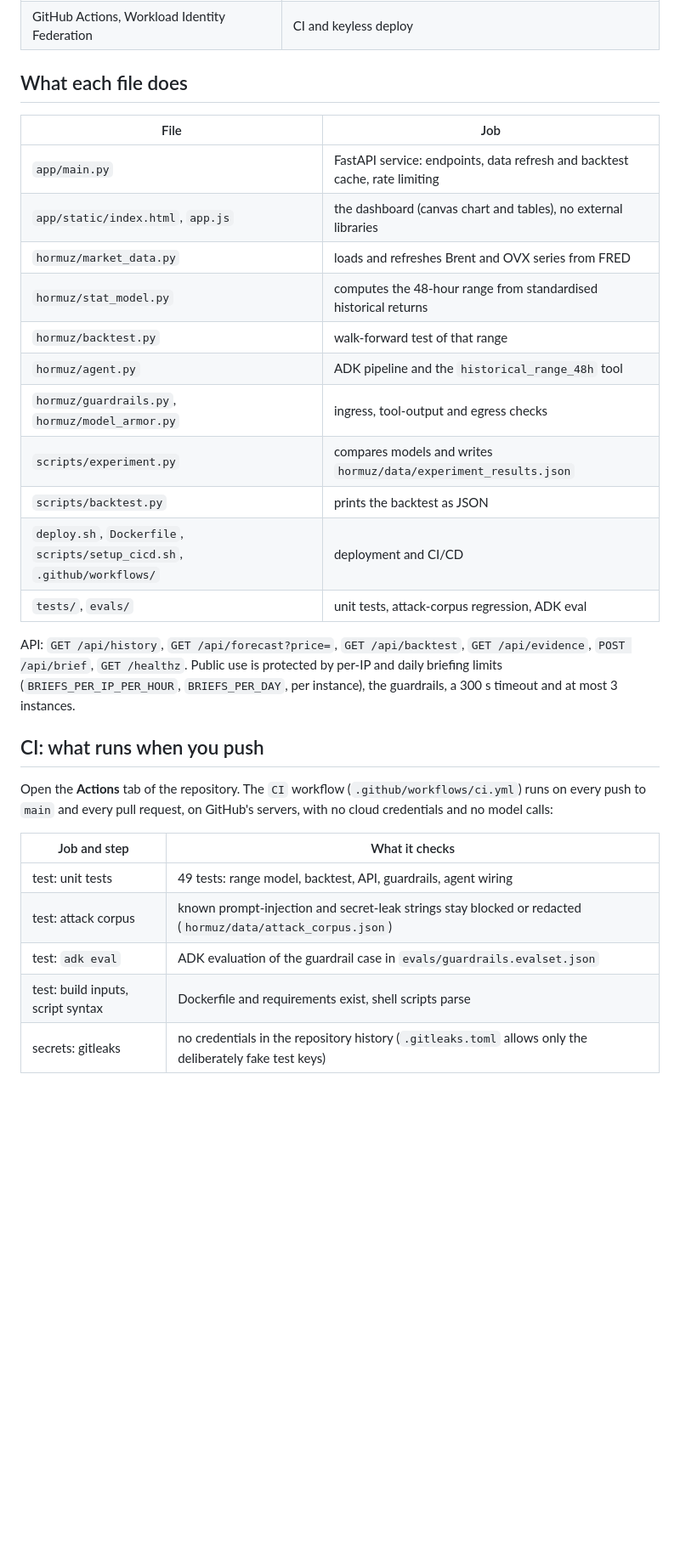
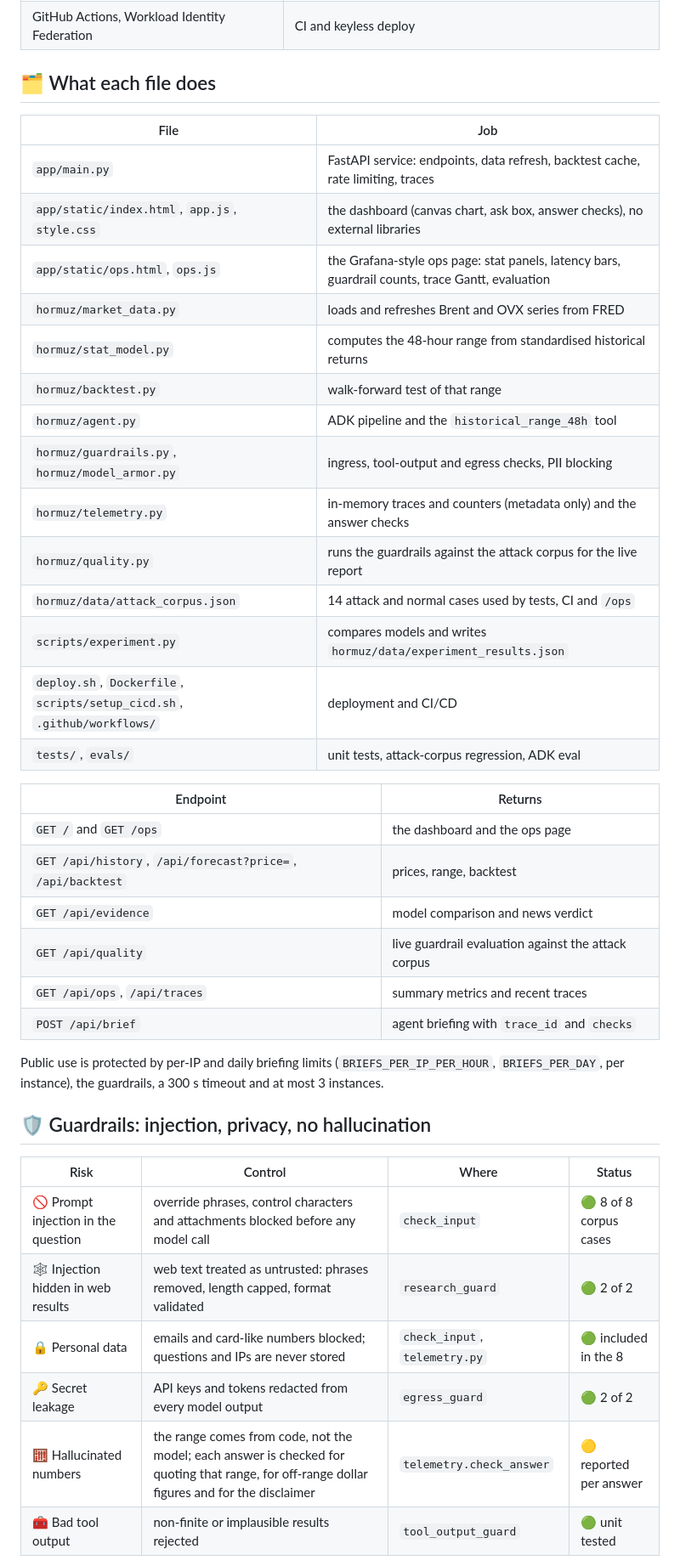
Before and after one commit to nasirtrekker/hormuz-pulse-ai-agent, a Markdown page: README.md, the part around one of its changes. Shown at 85% size. Rendered like a GitHub page; blank space fills up the shorter version.

```diff
--- a/README.md
+++ b/README.md
@@ -58,38 +103,46 @@ briefing". The dashboard itself uses no paid model calls.
 | Docker, Cloud Run, Cloud Build | container build and hosting |
 | GitHub Actions, Workload Identity Federation | CI and keyless deploy |
 
-## What each file does
+## 🗂️ What each file does
 
 | File | Job |
 |---|---|
-| `app/main.py` | FastAPI service: endpoints, data refresh and backtest cache, rate limiting |
-| `app/static/index.html`, `app.js` | the dashboard (canvas chart and tables), no external libraries |
+| `app/main.py` | FastAPI service: endpoints, data refresh, backtest cache, rate limiting, traces |
+| `app/static/index.html`, `app.js`, `style.css` | the dashboard (canvas chart, ask box, answer checks), no external libraries |
+| `app/static/ops.html`, `ops.js` | the Grafana-style ops page: stat panels, latency bars, guardrail counts, trace Gantt, evaluation |
 | `hormuz/market_data.py` | loads and refreshes Brent and OVX series from FRED |
 | `hormuz/stat_model.py` | computes the 48-hour range from standardised historical returns |
 | `hormuz/backtest.py` | walk-forward test of that range |
 | `hormuz/agent.py` | ADK pipeline and the `historical_range_48h` tool |
-| `hormuz/guardrails.py`, `hormuz/model_armor.py` | ingress, tool-output and egress checks |
+| `hormuz/guardrails.py`, `hormuz/model_armor.py` | ingress, tool-output and egress checks, PII blocking |
+| `hormuz/telemetry.py` | in-memory traces and counters (metadata only) and the answer checks |
+| `hormuz/quality.py` | runs the guardrails against the attack corpus for the live report |
+| `hormuz/data/attack_corpus.json` | 14 attack and normal cases used by tests, CI and `/ops` |
 | `scripts/experiment.py` | compares models and writes `hormuz/data/experiment_results.json` |
-| `scripts/backtest.py` | prints the backtest as JSON |
 | `deploy.sh`, `Dockerfile`, `scripts/setup_cicd.sh`, `.github/workflows/` | deployment and CI/CD |
 | `tests/`, `evals/` | unit tests, attack-corpus regression, ADK eval |
 
-API: `GET /api/history`, `GET /api/forecast?price=`, `GET /api/backtest`,
-`GET /api/evidence`, `POST /api/brief`, `GET /healthz`. Public use is protected by
-per-IP and daily briefing limits (`BRIEFS_PER_IP_PER_HOUR`, `BRIEFS_PER_DAY`, per
-instance), the guardrails, a 300 s timeout and at most 3 instances.
+| Endpoint | Returns |
+|---|---|
+| `GET /` and `GET /ops` | the dashboard and the ops page |
+| `GET /api/history`, `/api/forecast?price=`, `/api/backtest` | prices, range, backtest |
+| `GET /api/evidence` | model comparison and news verdict |
+| `GET /api/quality` | live guardrail evaluation against the attack corpus |
+| `GET /api/ops`, `/api/traces` | summary metrics and recent traces |
+| `POST /api/brief` | agent briefing with `trace_id` and `checks` |
 
-## CI: what runs when you push
+Public use is protected by per-IP and daily briefing limits
+(`BRIEFS_PER_IP_PER_HOUR`, `BRIEFS_PER_DAY`, per instance), the guardrails, a
+300 s timeout and at most 3 instances.
 
-Open the **Actions** tab of the repository. The `CI` workflow (`.github/workflows/ci.yml`)
-runs on every push to `main` and every pull request, on GitHub's servers, with no
-cloud credentials and no model calls:
+## 🛡️ Guardrails: injection, privacy, no hallucination
 
-| Job and step | What it checks |
-|---|---|
-| test: unit tests | 49 tests: range model, backtest, API, guardrails, agent wiring |
-| test: attack corpus | known prompt-injection and secret-leak strings stay blocked or redacted (`hormuz/data/attack_corpus.json`) |
-| test: `adk eval` | ADK evaluation of the guardrail case in `evals/guardrails.evalset.json` |
-| test: build inputs, script syntax | Dockerfile and requirements exist, shell scripts parse |
-| secrets: gitleaks | no credentials in the repository history (`.gitleaks.toml` allows only the deliberately fake test keys) |
+| Risk | Control | Where | Status |
+|---|---|---|---|
+| 🚫 Prompt injection in the question | override phrases, control characters and attachments blocked before any model call | `check_input` | 🟢 8 of 8 corpus cases |
+| 🕸️ Injection hidden in web results | web text treated as untrusted: phrases removed, length capped, format validated | `research_guard` | 🟢 2 of 2 |
+| 🔒 Personal data | emails and card-like numbers blocked; questions and IPs are never stored | `check_input`, `telemetry.py` | 🟢 included in the 8 |
+| 🔑 Secret leakage | API keys and tokens redacted from every model output | `egress_guard` | 🟢 2 of 2 |
+| 🧮 Hallucinated numbers | the range comes from code, not the model; each answer is checked for quoting that range, for off-range dollar figures and for the disclaimer | `telemetry.check_answer` | 🟡 reported per answer |
+| 🧰 Bad tool output | non-finite or implausible results rejected | `tool_output_guard` | 🟢 unit tested |
 
```
Also changed, not shown: other parts of README.md (+95 -22 lines), docs/dashboard.png, docs/ops.png (added), 13 other files.
